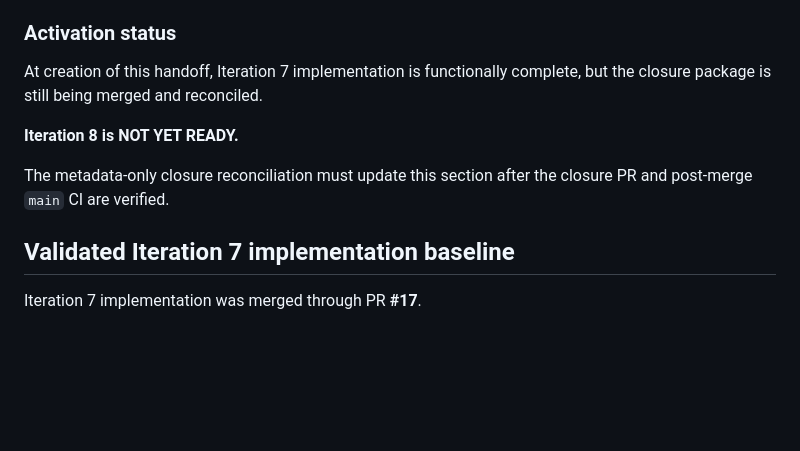
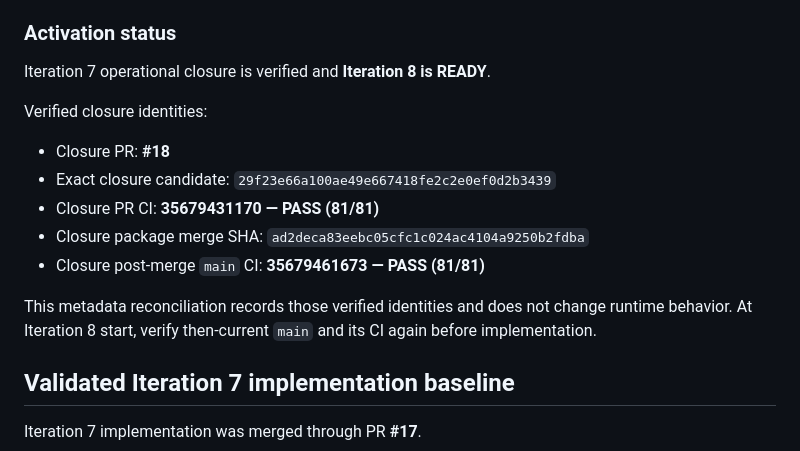
Before and after one commit to gttome/New-Daily-AI-Brief, a Markdown page: docs/ITERATION8_HANDOFF_2026-09-21.md, the part around the change. GitHub-like rendering; blank space fills up the shorter version.

Commit message:
Activate Iteration 8 after verified closure

```diff
--- a/docs/ITERATION8_HANDOFF_2026-09-21.md
+++ b/docs/ITERATION8_HANDOFF_2026-09-21.md
@@ -19,11 +19,17 @@ Do not begin implementation if the Iteration 7 evidence reports a pending closur
 
 ### Activation status
 
-At creation of this handoff, Iteration 7 implementation is functionally complete, but the closure package is still being merged and reconciled.
+Iteration 7 operational closure is verified and **Iteration 8 is READY**.
 
-**Iteration 8 is NOT YET READY.**
+Verified closure identities:
 
-The metadata-only closure reconciliation must update this section after the closure PR and post-merge `main` CI are verified.
+- Closure PR: **#18**
+- Exact closure candidate: `29f23e66a100ae49e667418fe2c2e0ef0d2b3439`
+- Closure PR CI: **35679431170 — PASS (81/81)**
+- Closure package merge SHA: `ad2deca83eebc05cfc1c024ac4104a9250b2fdba`
+- Closure post-merge `main` CI: **35679461673 — PASS (81/81)**
+
+This metadata reconciliation records those verified identities and does not change runtime behavior. At Iteration 8 start, verify then-current `main` and its CI again before implementation.
 
 ## Validated Iteration 7 implementation baseline
 
```
